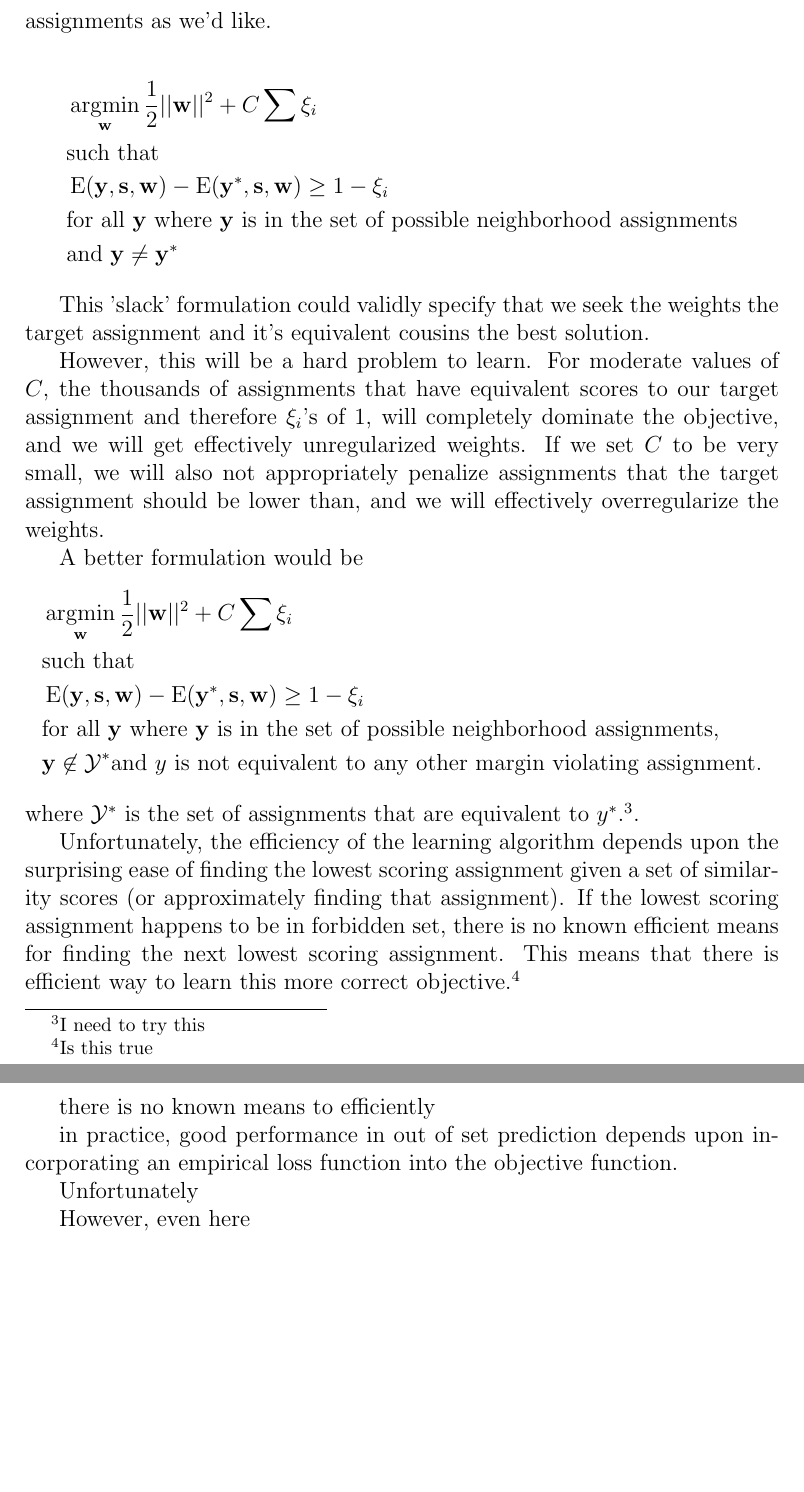
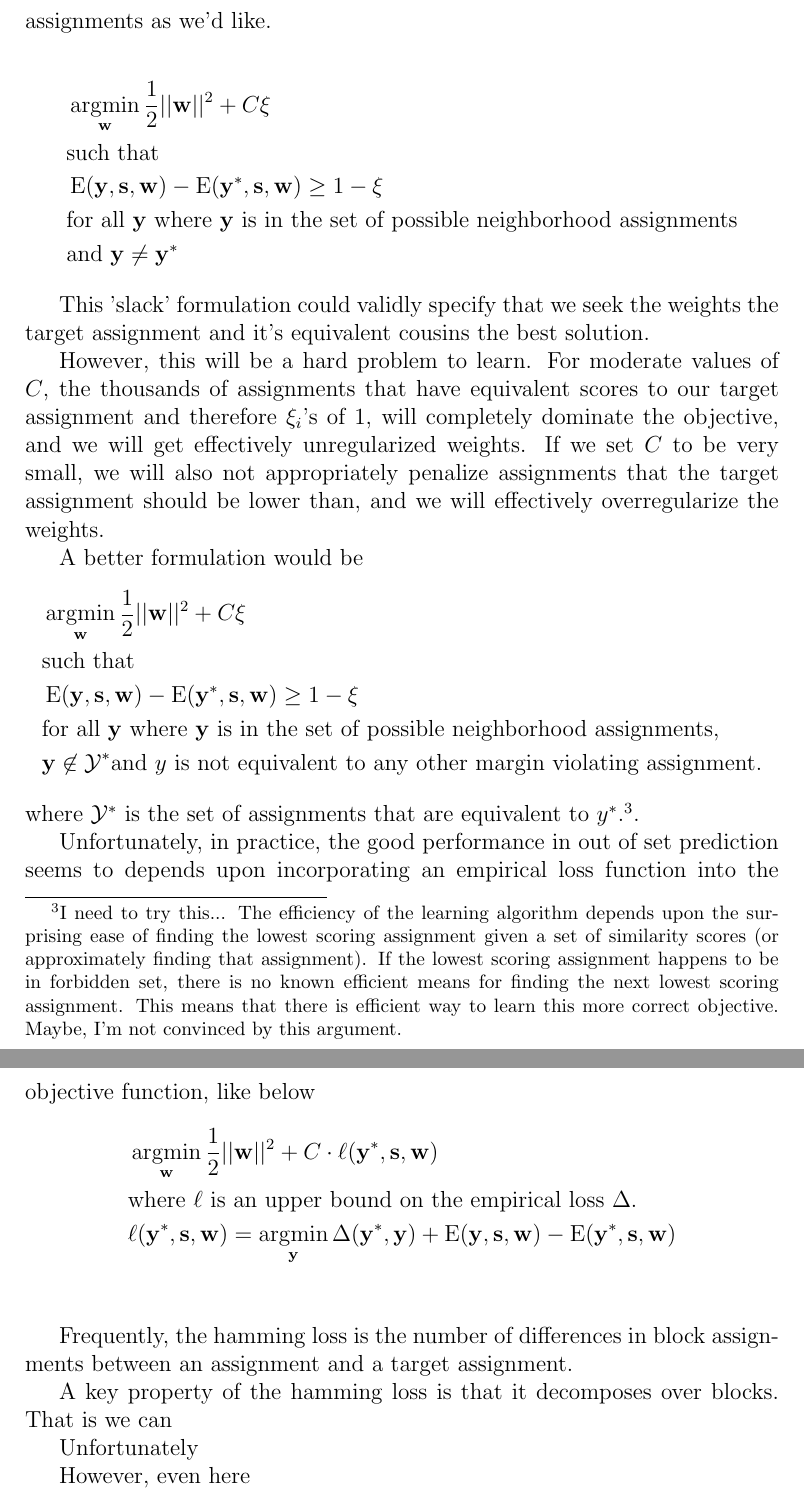
Before and after one commit to fgregg/neighborhoods, a LaTeX document (writing/qualifying_paper.tex): two parts of pages 8 and 9 of 9, joined at a grey line, cut so that both start at the same text, the shorter picture padded with empty space. Compiled offline with pdfLaTeX.

Commit message:
getting into loss augmented infererence

```diff
--- a/writing/qualifying_paper.tex
+++ b/writing/qualifying_paper.tex
@@ -362,10 +362,10 @@ assignment, we can look for the weights that makes our target
 assignment lower scoring than as many assignments as we'd like.
 
 \begin{align*}
-&\argmin_{\mathbf{w}} \frac{1}{2}||\mathbf{w}||^2 + C\sum\xi_i\\
+&\argmin_{\mathbf{w}} \frac{1}{2}||\mathbf{w}||^2 + C\xi\\
 &\text{such that} \\
 &\operatorname{E}(\mathbf{y}, \mathbf{s}, \mathbf{w})
-- \operatorname{E}(\mathbf{y}^*, \mathbf{s}, \mathbf{w}) \geq 1 - \xi_i\\
+- \operatorname{E}(\mathbf{y}^*, \mathbf{s}, \mathbf{w}) \geq 1 - \xi\\
 &\text{for all } \mathbf{y} \text{ where } \mathbf{y} \text{ is in the set of
   possible neighborhood assignments}\\
 &\text{and } \mathbf{y} \neq \mathbf{y}^*
@@ -386,10 +386,10 @@ be lower than, and we will effectively overregularize the weights.
 A better formulation would be
 %
 \begin{align*}
-&\argmin_{\mathbf{w}} \frac{1}{2}||\mathbf{w}||^2 + C\sum\xi_i\\
+&\argmin_{\mathbf{w}} \frac{1}{2}||\mathbf{w}||^2 + C\xi\\
 &\text{such that} \\
 &\operatorname{E}(\mathbf{y}, \mathbf{s}, \mathbf{w})
-- \operatorname{E}(\mathbf{y}^*, \mathbf{s}, \mathbf{w}) \geq 1 - \xi_i\\
+- \operatorname{E}(\mathbf{y}^*, \mathbf{s}, \mathbf{w}) \geq 1 - \xi\\
 &\text{for all } \mathbf{y} \text{ where } \mathbf{y} \text{ is in the set of
   possible neighborhood assignments,}\\
 &\mathbf{y} \not\in \mathcal{Y}^* \text{and } y \text{ is not equivalent to
@@ -397,24 +397,38 @@ any other margin violating assignment.}
 \end{align*}
 %
 where $\mathcal{Y}^*$ is the set of assignments that are equivalent to
-$y^*$.\footnote{I need to try this}.
+$y^*$.\footnote{I need to try this... The efficiency of
+  the learning algorithm depends upon the surprising ease of finding
+  the lowest scoring assignment given a set of similarity scores (or
+  approximately finding that assignment).  If the lowest scoring
+  assignment happens to be in forbidden set, there is no known
+  efficient means for finding the next lowest scoring assignment. This
+  means that there is efficient way to learn this more correct
+  objective. Maybe, I'm not convinced by this argument.}.
 
-Unfortunately, the efficiency of the learning algorithm depends upon
-the surprising ease of finding the lowest scoring assignment given a
-set of similarity scores (or approximately finding that assignment).
-If the lowest scoring assignment happens to be in forbidden set, there
-is no known efficient means for finding the next lowest scoring
-assignment. This means that there is efficient way to learn this more
-correct objective.\footnote{Is this true}
+Unfortunately, in practice, the good performance in out of set prediction seems to
+depends upon incorporating an empirical loss function into the
+objective function, like below
+%
+\begin{align*}
+&\argmin_{\mathbf{w}} \frac{1}{2}||\mathbf{w}||^2 +
+  C\cdot\ell(\mathbf{y}^*,\mathbf{s},\mathbf{w})\\
+&\text{where } \ell \text{ is an upper bound on the empirical loss $\Delta$.}\\
+&\ell(\mathbf{y}^*,\mathbf{s},\mathbf{w}) = \argmin_{\mathbf{y}} \Delta(\mathbf{y}^*, \mathbf{y}) + \operatorname{E}(\mathbf{y}, \mathbf{s}, \mathbf{w})
+- \operatorname{E}(\mathbf{y}^*, \mathbf{s}, \mathbf{w}) \\
+\end{align*}
+%
 
 
 
-there is no known means to efficiently
 
+Frequently, the hamming loss is the number of
+differences in block assignments between an assignment and a target
+assignment.
 
-in practice, good performance in out of set prediction
-depends upon incorporating an empirical loss function into the
-objective function.
+A key property of the hamming loss is that it decomposes over
+blocks. That is we can
+
 
 
 
```
